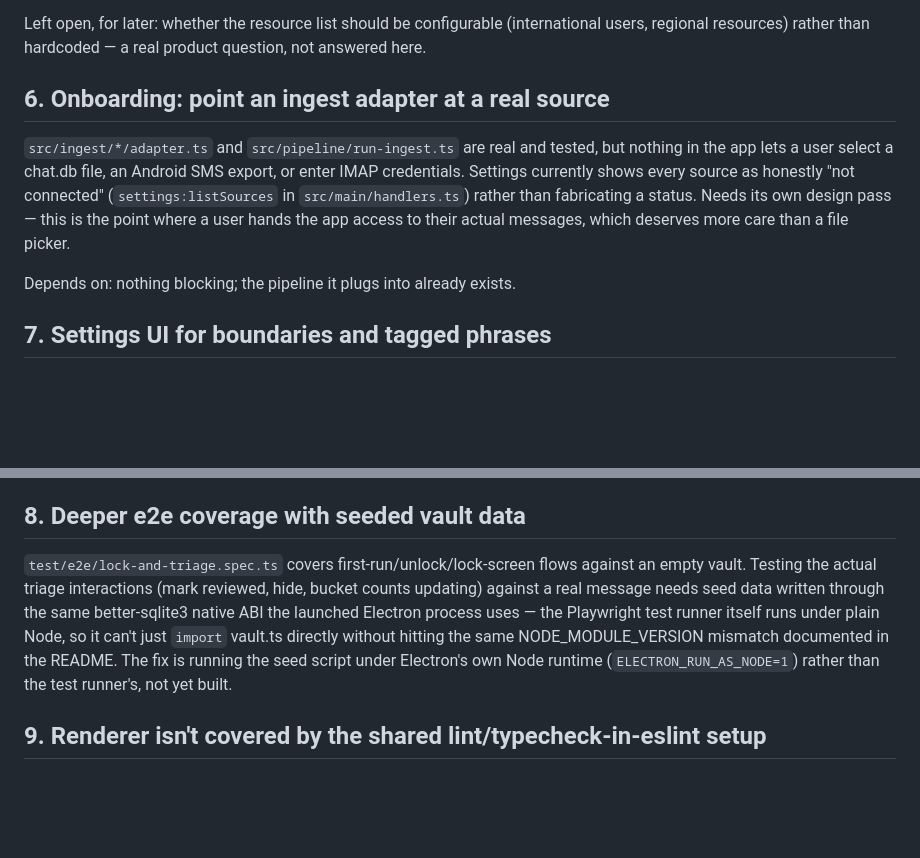
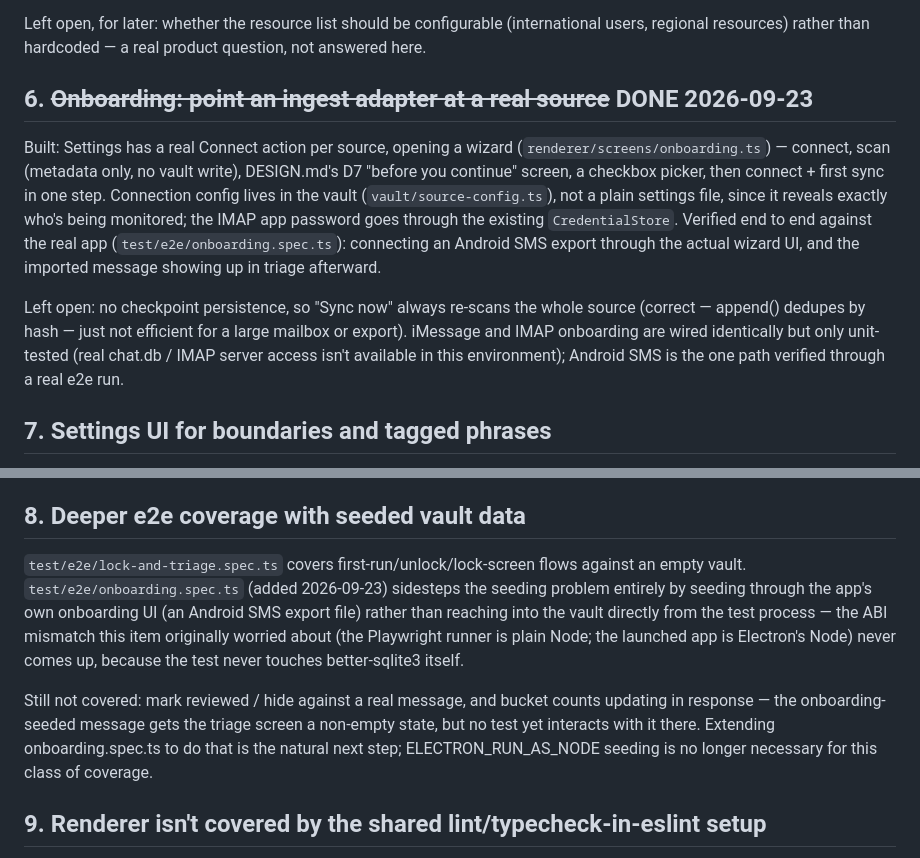
Before and after one commit to erikleon/anti-stalkerware, a Markdown page: TODOS.md, 2 parts joined by grey strips. Rendered like a GitHub page; blank space fills up the shorter version.

Commit message:
Mark onboarding done in TODOS; note the seeding-coverage workaround
Item 6 (onboarding) is built. Item 8's originally-proposed fix
(ELECTRON_RUN_AS_NODE seeding) turned out to be unnecessary — the
new onboarding e2e test seeds real vault data through the app's own
UI instead of reaching into the vault from the test process, so the
Node/Electron ABI split never comes up for this kind of coverage.

```diff
--- a/TODOS.md
+++ b/TODOS.md
@@ -63,17 +63,25 @@ Left open, for later: whether the resource list should be configurable
 (international users, regional resources) rather than hardcoded — a real
 product question, not answered here.
 
-## 6. Onboarding: point an ingest adapter at a real source
+## 6. ~~Onboarding: point an ingest adapter at a real source~~ DONE 2026-09-23
 
-`src/ingest/*/adapter.ts` and `src/pipeline/run-ingest.ts` are real and
-tested, but nothing in the app lets a user select a chat.db file, an
-Android SMS export, or enter IMAP credentials. Settings currently shows
-every source as honestly "not connected" (`settings:listSources` in
-`src/main/handlers.ts`) rather than fabricating a status. Needs its own
-design pass — this is the point where a user hands the app access to
-their actual messages, which deserves more care than a file picker.
+Built: Settings has a real Connect action per source, opening a wizard
+(`renderer/screens/onboarding.ts`) — connect, scan (metadata only, no
+vault write), DESIGN.md's D7 "before you continue" screen, a checkbox
+picker, then connect + first sync in one step. Connection config lives
+in the vault (`vault/source-config.ts`), not a plain settings file,
+since it reveals exactly who's being monitored; the IMAP app password
+goes through the existing `CredentialStore`. Verified end to end against
+the real app (`test/e2e/onboarding.spec.ts`): connecting an Android SMS
+export through the actual wizard UI, and the imported message showing
+up in triage afterward.
 
-Depends on: nothing blocking; the pipeline it plugs into already exists.
+Left open: no checkpoint persistence, so "Sync now" always re-scans the
+whole source (correct — append() dedupes by hash — just not efficient
+for a large mailbox or export). iMessage and IMAP onboarding are wired
+identically but only unit-tested (real chat.db / IMAP server access
+isn't available in this environment); Android SMS is the one path
+verified through a real e2e run.
 
 ## 7. Settings UI for boundaries and tagged phrases
 
@@ -93,14 +101,20 @@ need a live source, only past vault data.
 ## 8. Deeper e2e coverage with seeded vault data
 
 `test/e2e/lock-and-triage.spec.ts` covers first-run/unlock/lock-screen
-flows against an empty vault. Testing the actual triage interactions
-(mark reviewed, hide, bucket counts updating) against a real message
-needs seed data written through the same better-sqlite3 native ABI the
-launched Electron process uses — the Playwright test runner itself runs
-under plain Node, so it can't just `import` vault.ts directly without
-hitting the same NODE_MODULE_VERSION mismatch documented in the README.
-The fix is running the seed script under Electron's own Node runtime
-(`ELECTRON_RUN_AS_NODE=1`) rather than the test runner's, not yet built.
+flows against an empty vault. `test/e2e/onboarding.spec.ts` (added
+2026-09-23) sidesteps the seeding problem entirely by seeding through
+the app's own onboarding UI (an Android SMS export file) rather than
+reaching into the vault directly from the test process — the ABI
+mismatch this item originally worried about (the Playwright runner is
+plain Node; the launched app is Electron's Node) never comes up,
+because the test never touches better-sqlite3 itself.
+
+Still not covered: mark reviewed / hide against a real message, and
+bucket counts updating in response — the onboarding-seeded message
+gets the triage screen a non-empty state, but no test yet interacts
+with it there. Extending onboarding.spec.ts to do that is the natural
+next step; ELECTRON_RUN_AS_NODE seeding is no longer necessary for
+this class of coverage.
 
 ## 9. Renderer isn't covered by the shared lint/typecheck-in-eslint setup
 
```
